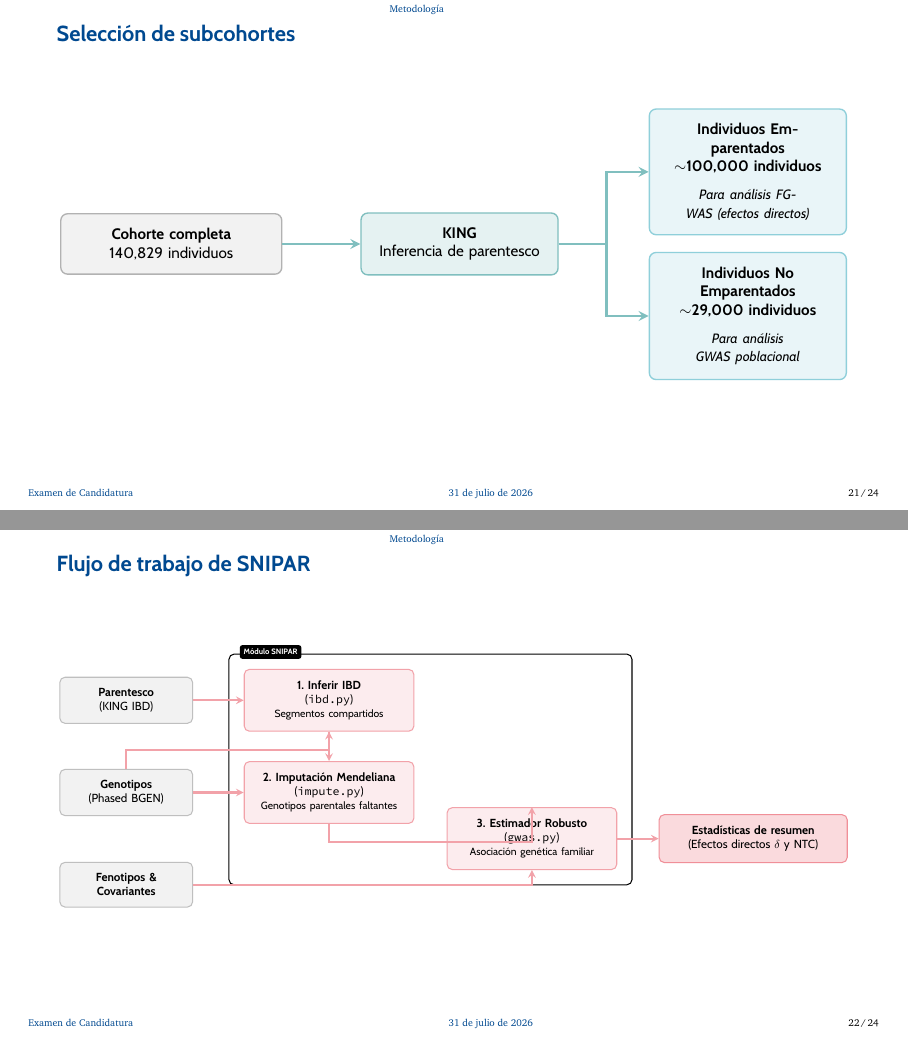
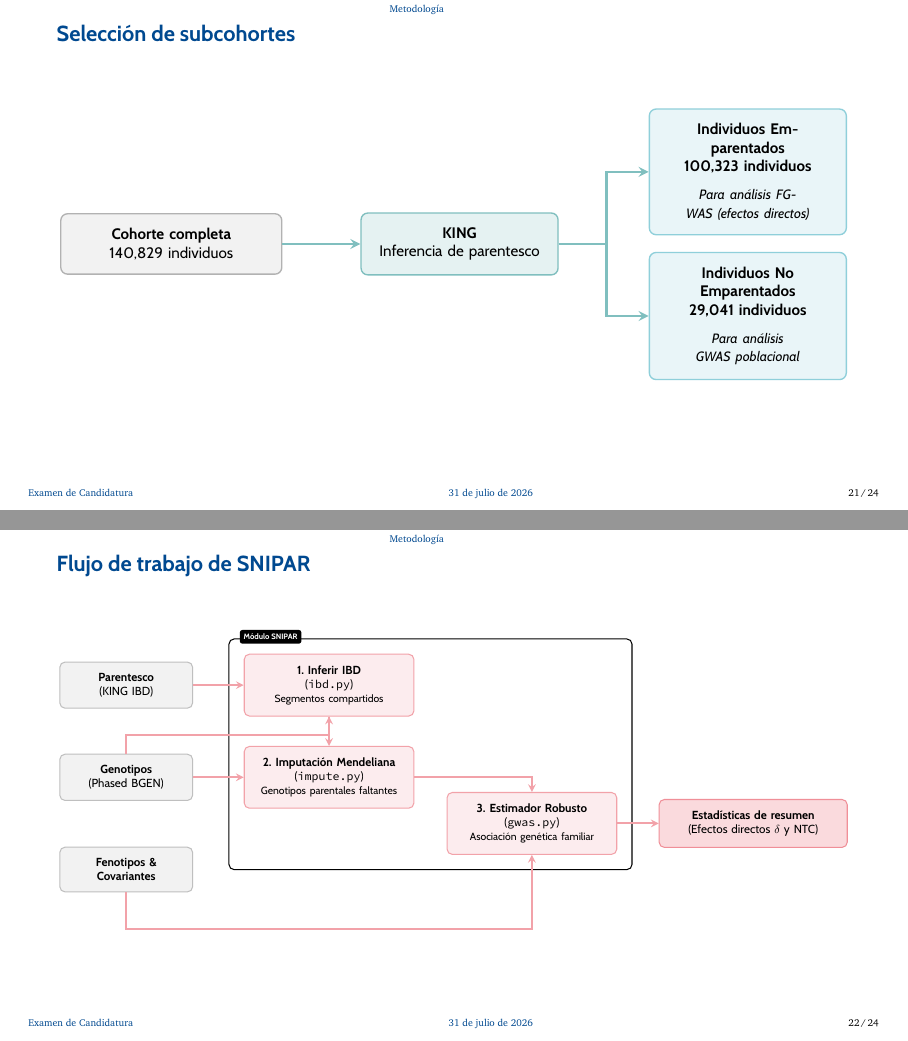
Before and after one commit to robolvhez/phd-slide-deck, LaTeX slides (main.tex, which reads slides/methods.tex): pages 28 and 29 of 31, joined at a grey line. Compiled offline with LuaLaTeX.

Commit message:
2026-07-31 16:37:38: Corrección de números exactos y ajuste de flechas en flujo SNIPAR

```diff
--- a/slides/methods.tex
+++ b/slides/methods.tex
@@ -416,8 +416,8 @@
       \node[process] (kinship) at (0, 0) {\textbf{KING}\\Inferencia de parentesco};
 
       % Outputs
-      \node[output] (related) at (6, 1.5) {\textbf{Individuos Emparentados}\\\textbf{$\sim$100,000 individuos}\\ \vspace{0.2cm} \small \textit{Para análisis FGWAS (efectos directos)}};
-      \node[output] (unrelated) at (6, -1.5) {\textbf{Individuos No Emparentados}\\\textbf{$\sim$29,000 individuos}\\ \vspace{0.2cm} \small \textit{Para análisis GWAS poblacional}};
+      \node[output] (related) at (6, 1.5) {\textbf{Individuos Emparentados}\\\textbf{100,323 individuos}\\ \vspace{0.2cm} \small \textit{Para análisis FGWAS (efectos directos)}};
+      \node[output] (unrelated) at (6, -1.5) {\textbf{Individuos No Emparentados}\\\textbf{29,041 individuos}\\ \vspace{0.2cm} \small \textit{Para análisis GWAS poblacional}};
 
       % Edges
       \draw[arrow] (all) -- (kinship);
@@ -470,8 +470,8 @@
       \draw[arrow] (ibd) -- (impute);
       \draw[arrow] (bgen) -- (impute);
 
-      \draw[arrow] (impute.south) -- ++(0,-0.5) -| (gwas.north);
-      \draw[arrow] (pheno.east) -| (gwas.south);
+      \draw[arrow] (impute.east) -| (gwas.north);
+      \draw[arrow] (pheno.south) -- ++(0,-1.0) -| (gwas.south);
 
       \draw[arrow] (gwas) -- (sumstats);
 
```
Also changed, not shown: guion-examen-candidatura.md (+1 -1 lines), 1 other file.
